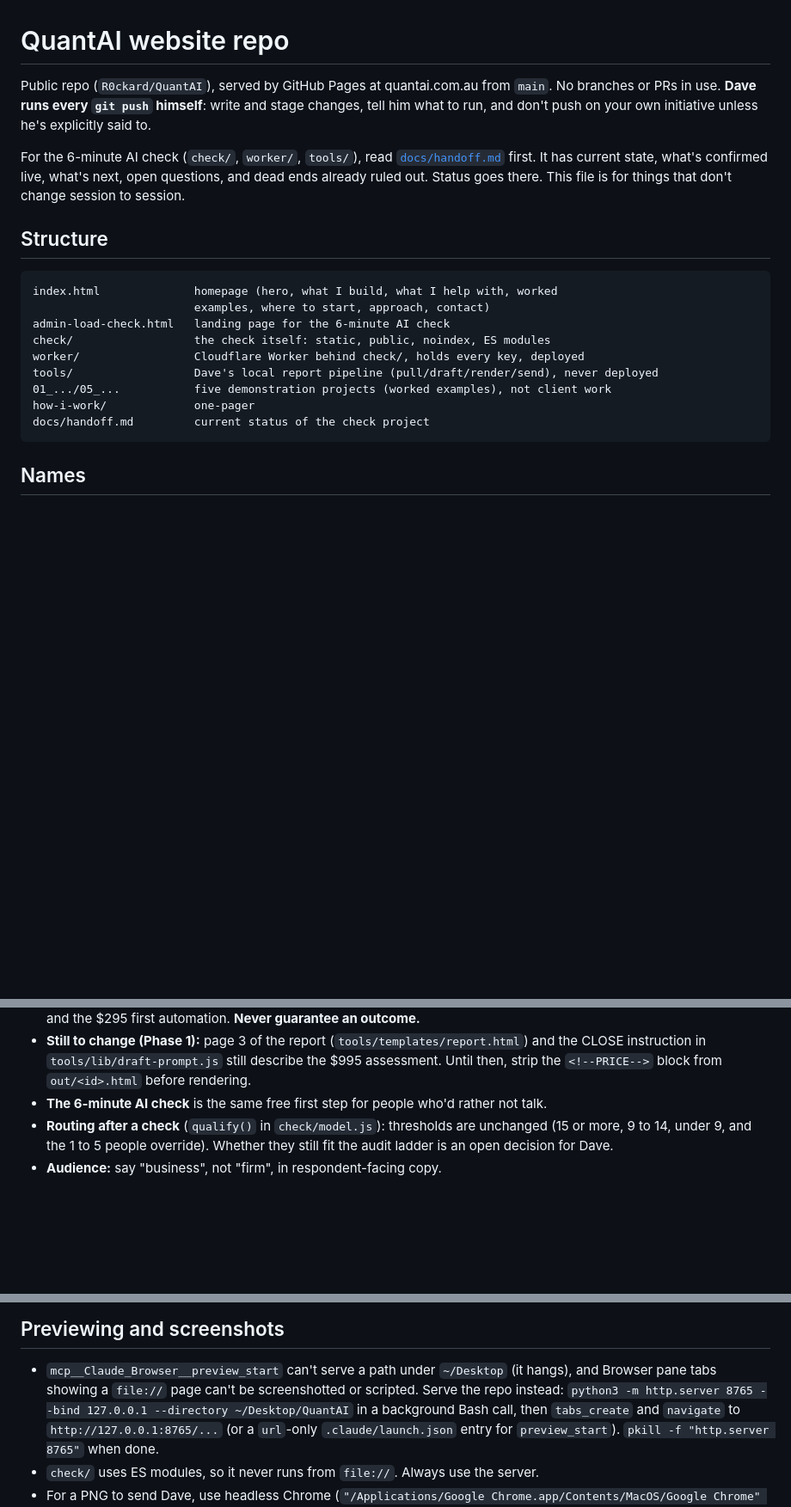
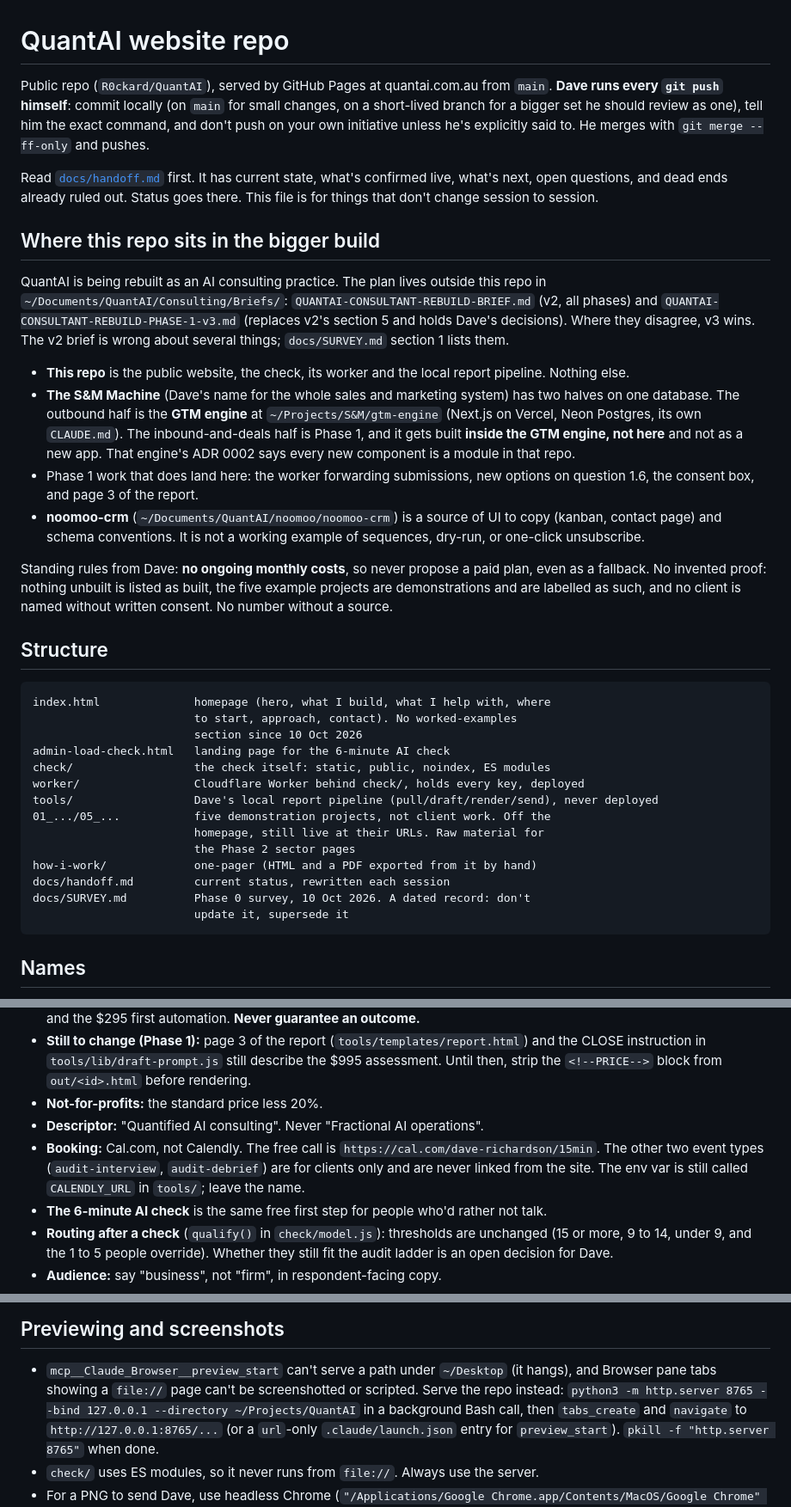
Before and after one commit to R0ckard/QuantAI, a Markdown page: CLAUDE.md, 3 parts joined by grey strips. Shown at 86% size. GitHub-like rendering; blank space fills up the shorter version.

Commit message:
Handoff and CLAUDE.md: Phase 0 done, Phase 1 lives in the GTM engine, decisions and dead ends
Co-Authored-By: Claude Opus 5.5 <noreply@anthropic.com>

````diff
--- a/CLAUDE.md
+++ b/CLAUDE.md
@@ -1,27 +1,60 @@
 # QuantAI website repo
 
 Public repo (`R0ckard/QuantAI`), served by GitHub Pages at quantai.com.au from
-`main`. No branches or PRs in use. **Dave runs every `git push` himself**: write
-and stage changes, tell him what to run, and don't push on your own initiative
-unless he's explicitly said to.
+`main`. **Dave runs every `git push` himself**: commit locally (on `main` for
+small changes, on a short-lived branch for a bigger set he should review as
+one), tell him the exact command, and don't push on your own initiative unless
+he's explicitly said to. He merges with `git merge --ff-only` and pushes.
 
-For the 6-minute AI check (`check/`, `worker/`, `tools/`), read
-[`docs/handoff.md`](docs/handoff.md) first. It has current state, what's
+Read [`docs/handoff.md`](docs/handoff.md) first. It has current state, what's
 confirmed live, what's next, open questions, and dead ends already ruled out.
 Status goes there. This file is for things that don't change session to session.
+
+## Where this repo sits in the bigger build
+
+QuantAI is being rebuilt as an AI consulting practice. The plan lives outside
+this repo in `~/Documents/QuantAI/Consulting/Briefs/`:
+`QUANTAI-CONSULTANT-REBUILD-BRIEF.md` (v2, all phases) and
+`QUANTAI-CONSULTANT-REBUILD-PHASE-1-v3.md` (replaces v2's section 5 and holds
+Dave's decisions). Where they disagree, v3 wins. The v2 brief is wrong about
+several things; `docs/SURVEY.md` section 1 lists them.
+
+- **This repo** is the public website, the check, its worker and the local
+  report pipeline. Nothing else.
+- **The S&M Machine** (Dave's name for the whole sales and marketing system)
+  has two halves on one database. The outbound half is the **GTM engine** at
+  `~/Projects/S&M/gtm-engine` (Next.js on Vercel, Neon Postgres, its own
+  `CLAUDE.md`). The inbound-and-deals half is Phase 1, and it gets built
+  **inside the GTM engine, not here** and not as a new app. That engine's
+  ADR 0002 says every new component is a module in that repo.
+- Phase 1 work that does land here: the worker forwarding submissions, new
+  options on question 1.6, the consent box, and page 3 of the report.
+- **noomoo-crm** (`~/Documents/QuantAI/noomoo/noomoo-crm`) is a source of UI
+  to copy (kanban, contact page) and schema conventions. It is not a working
+  example of sequences, dry-run, or one-click unsubscribe.
+
+Standing rules from Dave: **no ongoing monthly costs**, so never propose a
+paid plan, even as a fallback. No invented proof: nothing unbuilt is listed as
+built, the five example projects are demonstrations and are labelled as such,
+and no client is named without written consent. No number without a source.
 
 ## Structure
 
 ```
-index.html              homepage (hero, what I build, what I help with, worked
-                        examples, where to start, approach, contact)
+index.html              homepage (hero, what I build, what I help with, where
+                        to start, approach, contact). No worked-examples
+                        section since 10 Oct 2026
 admin-load-check.html   landing page for the 6-minute AI check
 check/                  the check itself: static, public, noindex, ES modules
 worker/                 Cloudflare Worker behind check/, holds every key, deployed
 tools/                  Dave's local report pipeline (pull/draft/render/send), never deployed
-01_.../05_...           five demonstration projects (worked examples), not client work
-how-i-work/             one-pager
-docs/handoff.md         current status of the check project
+01_.../05_...           five demonstration projects, not client work. Off the
+                        homepage, still live at their URLs. Raw material for
+                        the Phase 2 sector pages
+how-i-work/             one-pager (HTML and a PDF exported from it by hand)
+docs/handoff.md         current status, rewritten each session
+docs/SURVEY.md          Phase 0 survey, 10 Oct 2026. A dated record: don't
+                        update it, supersede it
 ```
 
 ## Names
@@ -77,6 +110,13 @@ decisions are in `~/Documents/QuantAI/Consulting/Briefs/QUANTAI-CONSULTANT-REBUI
   (`tools/templates/report.html`) and the CLOSE instruction in
   `tools/lib/draft-prompt.js` still describe the $995 assessment. Until then,
   strip the `<!--PRICE-->` block from `out/<id>.html` before rendering.
+- **Not-for-profits:** the standard price less 20%.
+- **Descriptor:** "Quantified AI consulting". Never "Fractional AI operations".
+- **Booking:** Cal.com, not Calendly. The free call is
+  `https://cal.com/dave-richardson/15min`. The other two event types
+  (`audit-interview`, `audit-debrief`) are for clients only and are never
+  linked from the site. The env var is still called `CALENDLY_URL` in
+  `tools/`; leave the name.
 - **The 6-minute AI check** is the same free first step for people who'd rather
   not talk.
 - **Routing after a check** (`qualify()` in `check/model.js`): thresholds are
@@ -171,7 +221,7 @@ assuming the sync issue has recurred.
 - `mcp__Claude_Browser__preview_start` can't serve a path under `~/Desktop` (it
   hangs), and Browser pane tabs showing a `file://` page can't be screenshotted
   or scripted. Serve the repo instead:
-  `python3 -m http.server 8765 --bind 127.0.0.1 --directory ~/Desktop/QuantAI` in
+  `python3 -m http.server 8765 --bind 127.0.0.1 --directory ~/Projects/QuantAI` in
   a background Bash call, then `tabs_create` and `navigate` to
   `http://127.0.0.1:8765/...` (or a `url`-only `.claude/launch.json` entry for
   `preview_start`). `pkill -f "http.server 8765"` when done.
````
Also changed, not shown: other parts of CLAUDE.md (+11 -1 lines), docs/handoff.md (+163 -144 lines).
